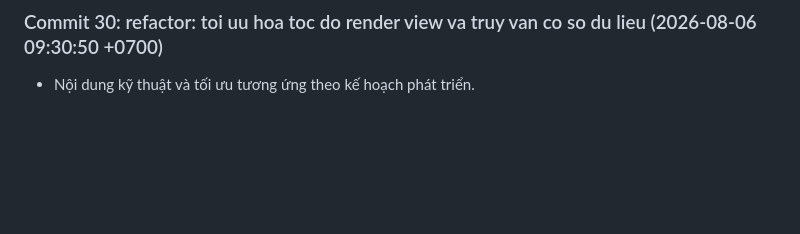
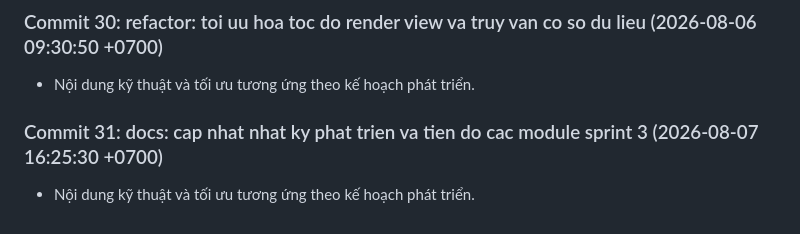
Before and after one commit to Tainguyencode/DATN_OnlineFea_WD14, a Markdown page: docs/development-notes.md, the part around the change. GitHub-like rendering; blank space fills up the shorter version.

Commit message:
docs: cap nhat nhat ky phat trien va tien do cac module sprint 3

```diff
--- a/docs/development-notes.md
+++ b/docs/development-notes.md
@@ -89,3 +89,6 @@
 
 ### Commit 30: refactor: toi uu hoa toc do render view va truy van co so du lieu (2026-08-06 09:30:50 +0700)
 - Nội dung kỹ thuật và tối ưu tương ứng theo kế hoạch phát triển.
+
+### Commit 31: docs: cap nhat nhat ky phat trien va tien do cac module sprint 3 (2026-08-07 16:25:30 +0700)
+- Nội dung kỹ thuật và tối ưu tương ứng theo kế hoạch phát triển.
```
